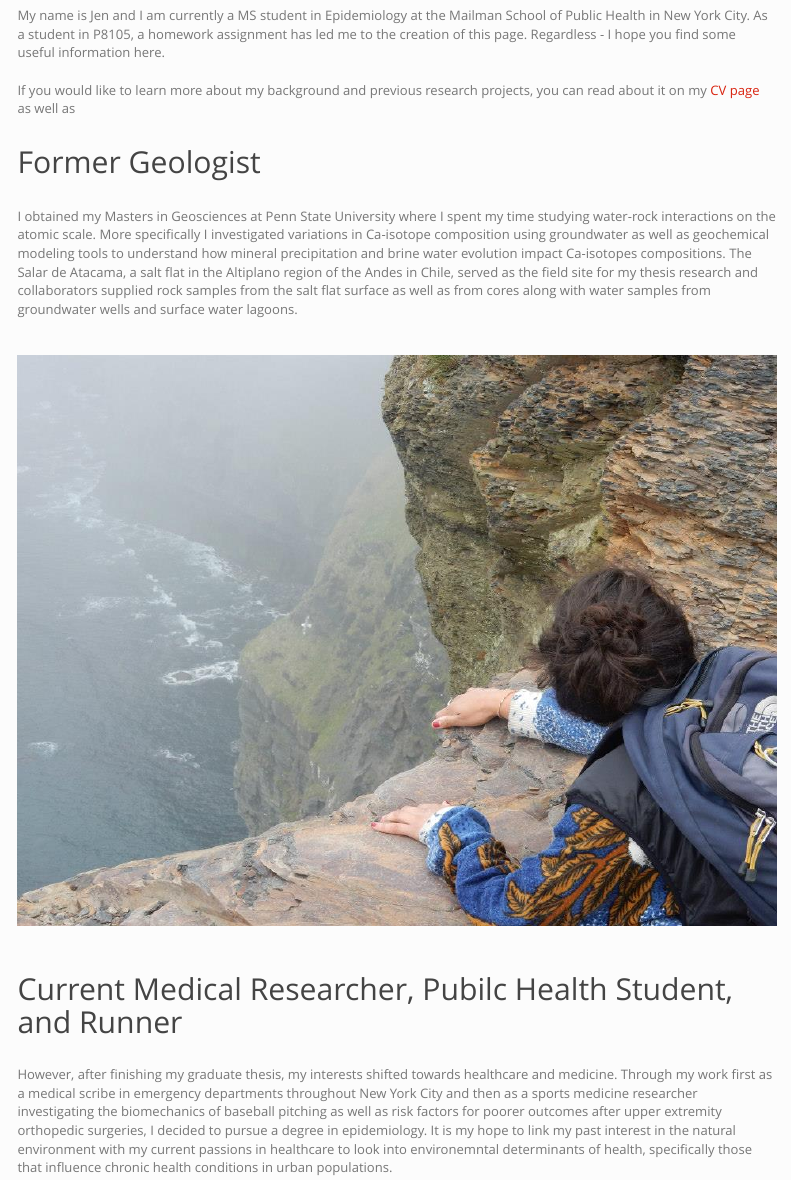
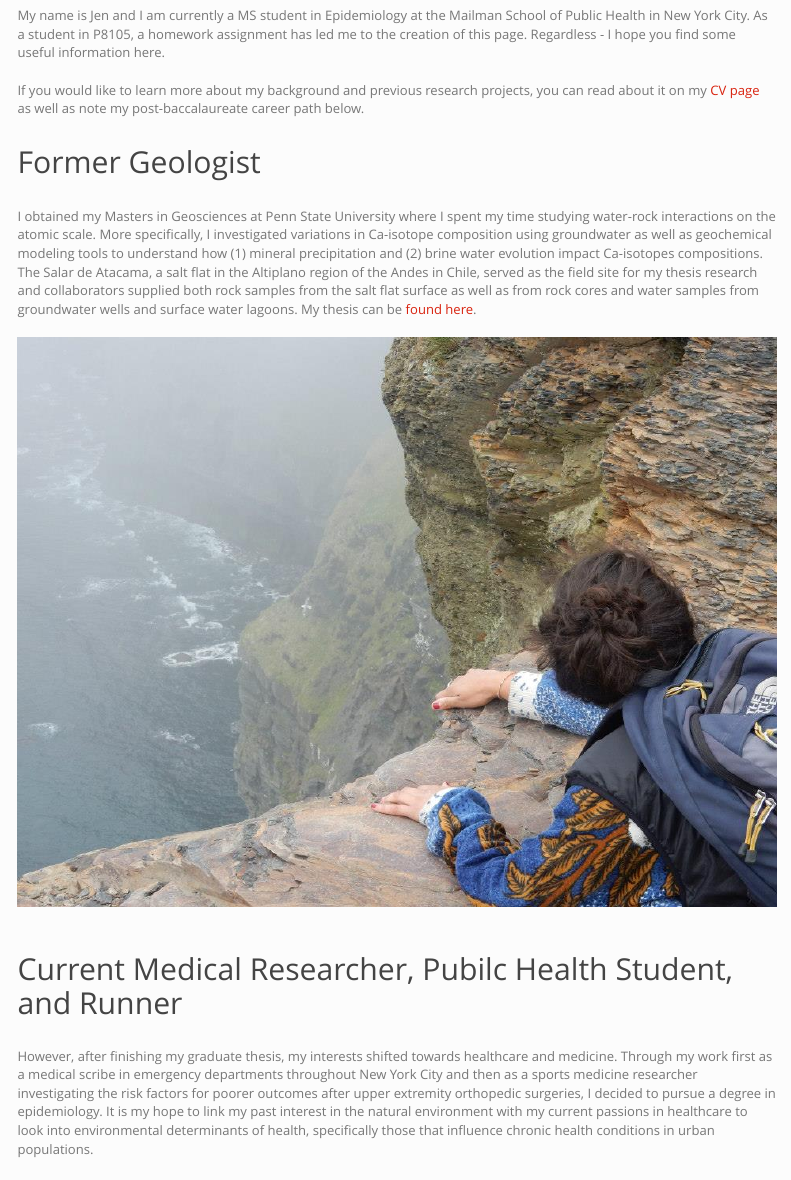
Before and after one commit to jestrada4919/jestrada4919.github.io, an R Markdown document (index.Rmd): the page in a window 1100 px wide, from 210 px down. The pictures show the output file index.html that the author committed with the source, opened offline; library style sheets and scripts come from the installed R packages; menus at the side of the page are left out.

Commit message:
final commit

```diff
--- a/index.Rmd
+++ b/index.Rmd
@@ -12,13 +12,13 @@ output:
 <br />
 My name is Jen and I am currently a MS student in Epidemiology at the Mailman School of Public Health in New York City. As a student in P8105, a homework assignment has led me to the creation of this page. Regardless - I hope you find some useful information here.
 <br />
-If you would like to learn more about my background and previous research projects, you can read about it on my [CV page](about.html) as well as
+If you would like to learn more about my background and previous research projects, you can read about it on my [CV page](about.html) as well as note my post-baccalaureate  career path below.
 <br />
 <br />
 
 ## Former Geologist
 <br />
-I obtained my Masters in Geosciences at Penn State University where I spent my time studying water-rock interactions on the atomic scale. More specifically I investigated variations in Ca-isotope composition using groundwater as well as geochemical modeling tools to understand how mineral precipitation and brine water evolution impact Ca-isotopes compositions. The Salar de Atacama, a salt flat in the Altiplano region of the Andes in Chile, served as the field site for my thesis research and collaborators supplied rock samples from the salt flat surface as well as from cores along with water samples from groundwater wells and surface water lagoons.
+I obtained my Masters in Geosciences at Penn State University where I spent my time studying water-rock interactions on the atomic scale. More specifically, I investigated variations in Ca-isotope composition using groundwater as well as geochemical modeling tools to understand how (1) mineral precipitation and (2) brine water evolution impact Ca-isotopes compositions. The Salar de Atacama, a salt flat in the Altiplano region of the Andes in Chile, served as the field site for my thesis research and collaborators supplied both rock samples from the salt flat surface as well as from rock cores and water samples from groundwater wells and surface water lagoons. My thesis can be [found here](https://etda.libraries.psu.edu/files/final_submissions/22612).
 <br />
 <br />
 ![](images/cliffs.jpg)
@@ -27,7 +27,7 @@ I obtained my Masters in Geosciences at Penn State University where I spent my t
 
 ## Current Medical Researcher, Pubilc Health Student, and Runner
 <br />
-However, after finishing my graduate thesis, my interests shifted towards healthcare and medicine.  Through my work first as a medical scribe in emergency departments throughout New York City and then as a sports medicine researcher investigating the biomechanics of baseball pitching as well as risk factors for poorer outcomes after upper extremity orthopedic surgeries, I decided to pursue a degree in epidemiology. It is my hope to link my past interest in the natural environment with my current passions in healthcare to look into environemntal determinants of health, specifically those that influence chronic health conditions in urban populations.
+However, after finishing my graduate thesis, my interests shifted towards healthcare and medicine.  Through my work first as a medical scribe in emergency departments throughout New York City and then as a sports medicine researcher investigating the risk factors for poorer outcomes after upper extremity orthopedic surgeries, I decided to pursue a degree in epidemiology. It is my hope to link my past interest in the natural environment with my current passions in healthcare to look into environmental determinants of health, specifically those that influence chronic health conditions in urban populations.
 <br />
 But also - when I'm not researching or at school I like to run.
 <br />
```
Also changed, not shown: about.Rmd (+1 -1 lines), about.html, dashboard.html, index.html.
